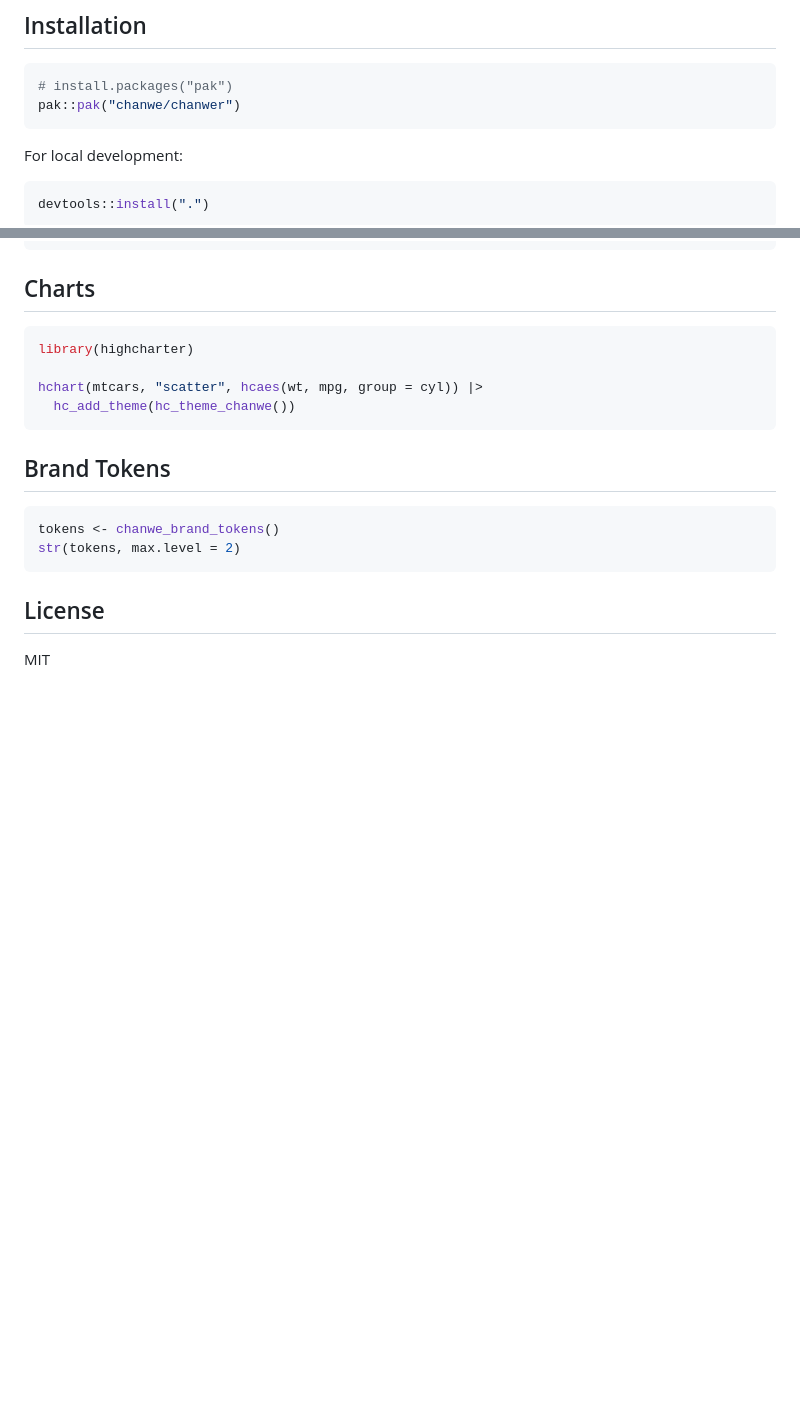
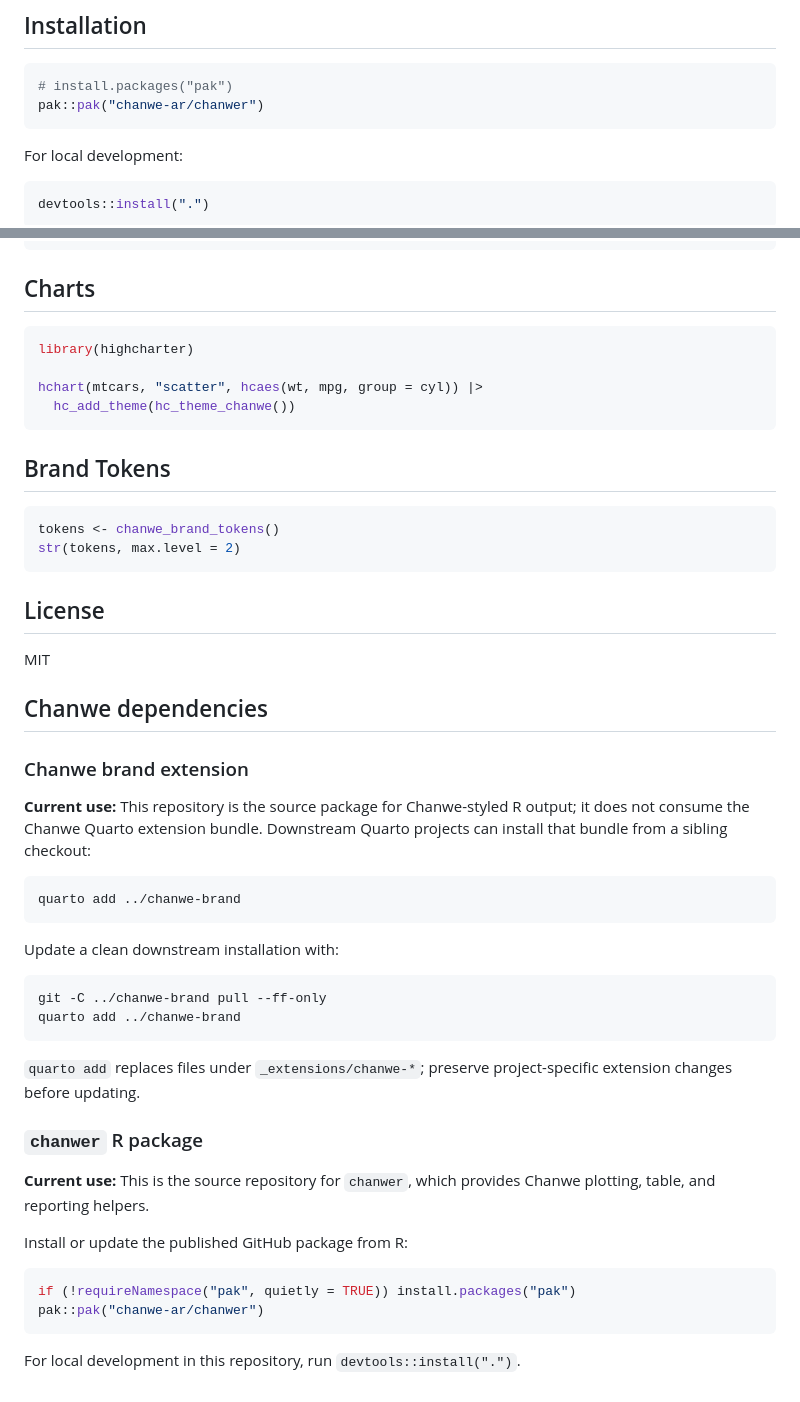
Before and after one commit to chanwe-ar/chanwer, a Markdown page: README.md, 2 parts joined by grey strips. Rendered like a GitHub page; blank space fills up the shorter version.

Commit message:
docs: add Chanwe dependency instructions

````diff
--- a/README.md
+++ b/README.md
@@ -11,7 +11,7 @@ helper quickly.
 
 ```r
 # install.packages("pak")
-pak::pak("chanwe/chanwer")
+pak::pak("chanwe-ar/chanwer")
 ```
 
 For local development:
@@ -209,3 +209,35 @@ str(tokens, max.level = 2)
 ## License
 
 MIT
+
+## Chanwe dependencies
+
+### Chanwe brand extension
+
+**Current use:** This repository is the source package for Chanwe-styled R output; it does not consume the Chanwe Quarto extension bundle. Downstream Quarto projects can install that bundle from a sibling checkout:
+
+```bash
+quarto add ../chanwe-brand
+```
+
+Update a clean downstream installation with:
+
+```bash
+git -C ../chanwe-brand pull --ff-only
+quarto add ../chanwe-brand
+```
+
+`quarto add` replaces files under `_extensions/chanwe-*`; preserve project-specific extension changes before updating.
+
+### `chanwer` R package
+
+**Current use:** This is the source repository for `chanwer`, which provides Chanwe plotting, table, and reporting helpers.
+
+Install or update the published GitHub package from R:
+
+```r
+if (!requireNamespace("pak", quietly = TRUE)) install.packages("pak")
+pak::pak("chanwe-ar/chanwer")
+```
+
+For local development in this repository, run `devtools::install(".")`.
````
